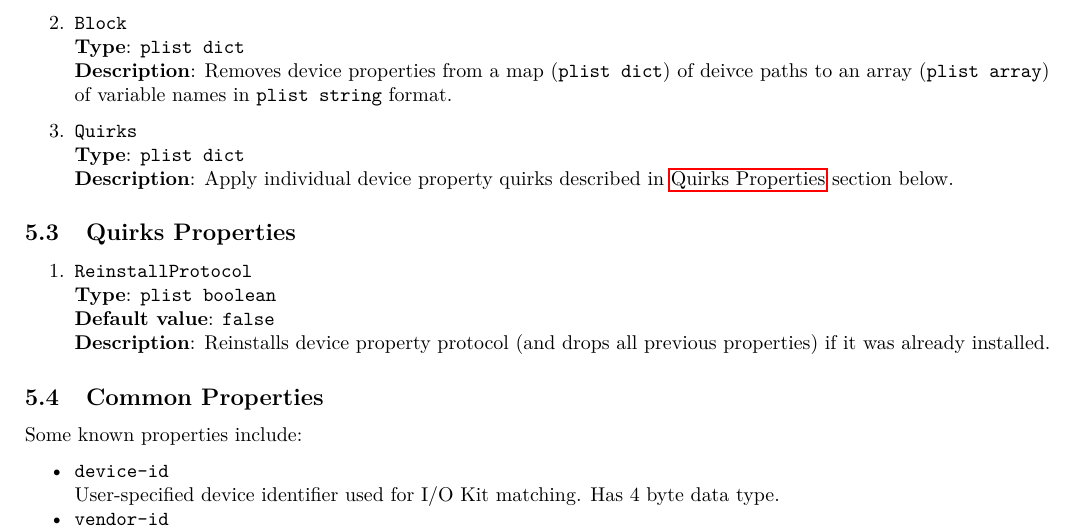
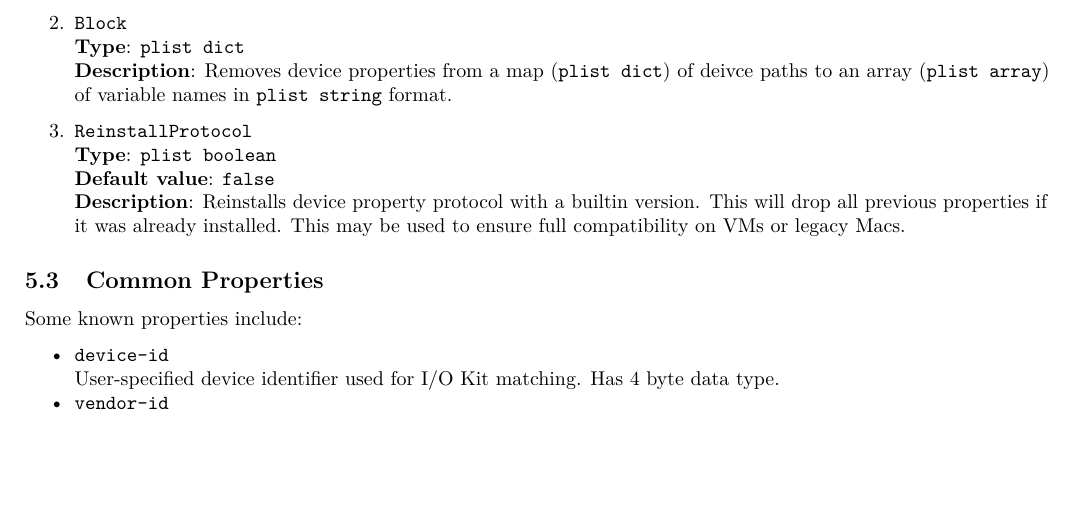
Before and after one commit to acidanthera/OpenCorePkg, a LaTeX document (Docs/Configuration.tex): part of page 14 of 34, cut so that both start at the same text, the shorter picture padded with empty space. Compiled offline with pdfLaTeX.

Commit message:
OpenCoreDevProps: Move ReinstallProtocol out of quirks

```diff
--- a/Docs/Configuration.tex
+++ b/Docs/Configuration.tex
@@ -826,23 +826,12 @@ ioreg -lw0 -p IODeviceTree -n efi -r -x | grep device-properties |
   \texttt{plist\ string} format.
 
 \item
-  \texttt{Quirks}\\
-  \textbf{Type}: \texttt{plist\ dict}\\
-  \textbf{Description}: Apply individual device property quirks described
-  in \hyperref[devpropsquirks]{Quirks Properties} section below.
-
-\end{enumerate}
-
-\subsection{Quirks Properties}\label{devpropsquirks}
-
-\begin{enumerate}
-
-\item
   \texttt{ReinstallProtocol}\\
   \textbf{Type}: \texttt{plist\ boolean}\\
   \textbf{Default value}: \texttt{false}\\
-  \textbf{Description}: Reinstalls device property protocol (and drops all previous
-  properties) if it was already installed.
+  \textbf{Description}: Reinstalls device property protocol with a builtin
+  version. This will drop all previous properties if it was already installed.
+  This may be used to ensure full compatibility on VMs or legacy Macs.
 
 \end{enumerate}
 
```
Also changed, not shown: Docs/Configuration.pdf, 3 other files.
